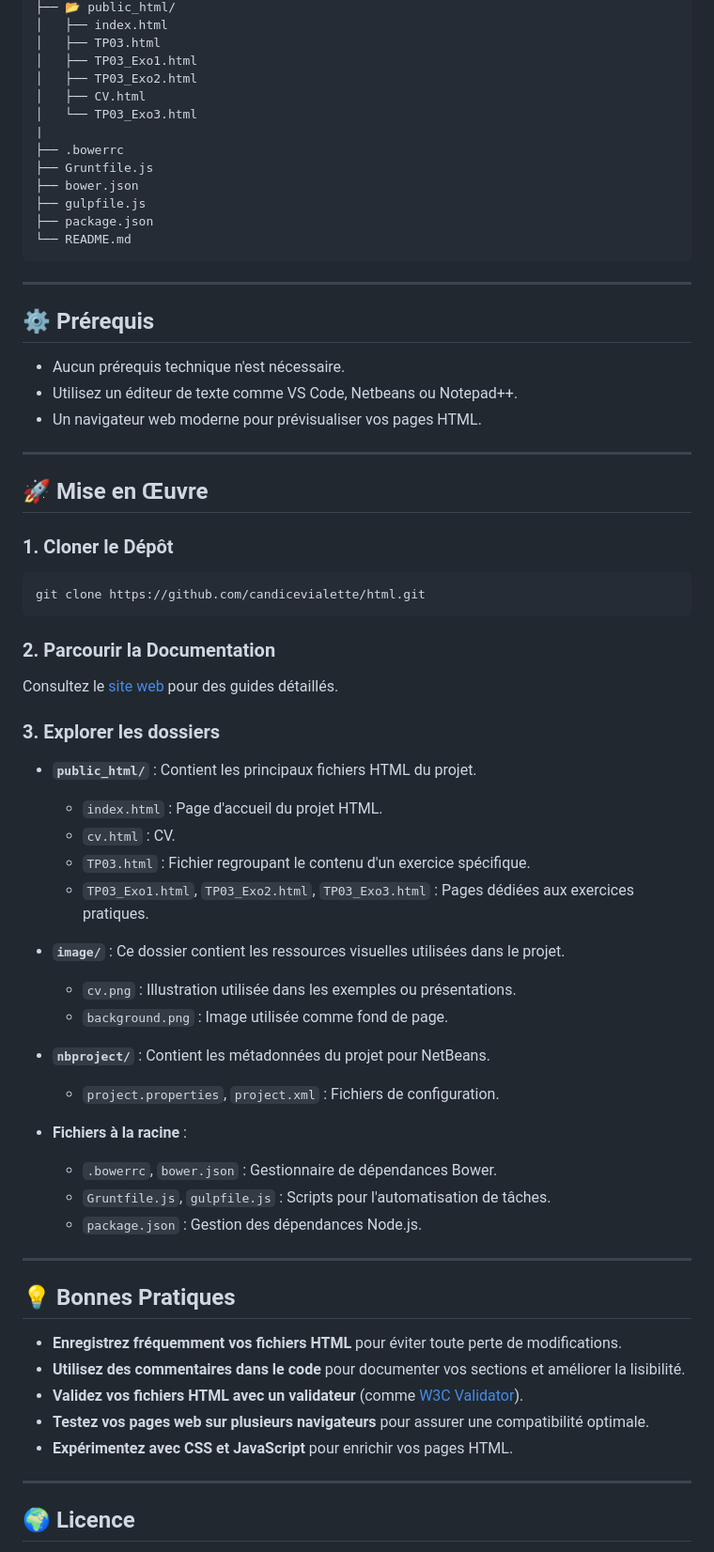
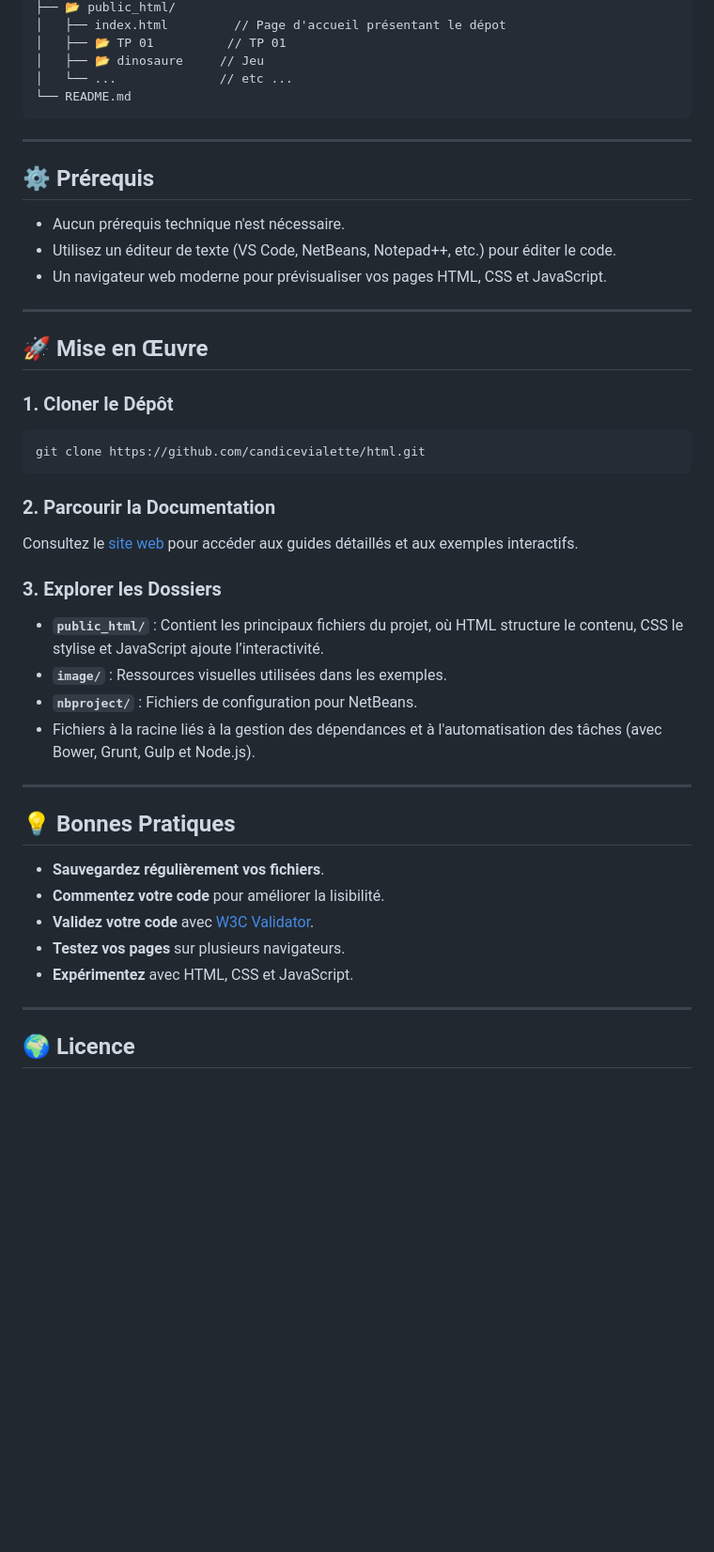
Before and after one commit to candicevialette/html, a Markdown page: README.md, the part around the change printed below. Shown: that part at 94% size. GitHub-like rendering; blank space fills up the shorter version.

````diff
--- a/README.md
+++ b/README.md
@@ -61,25 +64,18 @@ Ce dépôt contient des ressources pour apprendre et maîtriser le langage HTML.
 ├── 📂 public_html/
-│   ├── index.html
-│   ├── TP03.html
-│   ├── TP03_Exo1.html
-│   ├── TP03_Exo2.html
-│   ├── CV.html
-│   └── TP03_Exo3.html
-|
-├── .bowerrc
-├── Gruntfile.js
-├── bower.json
-├── gulpfile.js
-├── package.json
+│   ├── index.html         // Page d'accueil présentant le dépot
+│   ├── 📂 TP 01          // TP 01
+│   ├── 📂 dinosaure     // Jeu
+│   └── ...              // etc ...
 └── README.md
 ```
 
 ---
 
 ## ⚙️ **Prérequis**
+
 - Aucun prérequis technique n'est nécessaire.
-- Utilisez un éditeur de texte comme VS Code, Netbeans ou Notepad++.
-- Un navigateur web moderne pour prévisualiser vos pages HTML.
+- Utilisez un éditeur de texte (VS Code, NetBeans, Notepad++, etc.) pour éditer le code.
+- Un navigateur web moderne pour prévisualiser vos pages HTML, CSS et JavaScript.
 
 ---
 
@@ -93,37 +89,24 @@ git clone https://github.com/candicevialette/html.git
 
 ### 2. **Parcourir la Documentation**
 
-Consultez le [site web](https://candicevialette.github.io/html/public_html/) pour des guides détaillés.
+Consultez le [site web](https://candicevialette.github.io/html/public_html/) pour accéder aux guides détaillés et aux exemples interactifs.
 
-### 3. **Explorer les dossiers**
+### 3. **Explorer les Dossiers**
 
-- **`public_html/`** : Contient les principaux fichiers HTML du projet.
-  - `index.html` : Page d'accueil du projet HTML.
-  -  `cv.html` : CV.
-  - `TP03.html` : Fichier regroupant le contenu d'un exercice spécifique.
-  - `TP03_Exo1.html`, `TP03_Exo2.html`, `TP03_Exo3.html` : Pages dédiées aux exercices pratiques.
-
-- **`image/`** : Ce dossier contient les ressources visuelles utilisées dans le projet.
-  - `cv.png` : Illustration utilisée dans les exemples ou présentations.
-  - `background.png` : Image utilisée comme fond de page.
-
-- **`nbproject/`** : Contient les métadonnées du projet pour NetBeans.
-  - `project.properties`, `project.xml` : Fichiers de configuration.
-
-- **Fichiers à la racine** :
-  - `.bowerrc`, `bower.json` : Gestionnaire de dépendances Bower.
-  - `Gruntfile.js`, `gulpfile.js` : Scripts pour l'automatisation de tâches.
-  - `package.json` : Gestion des dépendances Node.js.
+- **`public_html/`** : Contient les principaux fichiers du projet, où HTML structure le contenu, CSS le stylise et JavaScript ajoute l’interactivité.
+- **`image/`** : Ressources visuelles utilisées dans les exemples.
+- **`nbproject/`** : Fichiers de configuration pour NetBeans.
+- Fichiers à la racine liés à la gestion des dépendances et à l'automatisation des tâches (avec Bower, Grunt, Gulp et Node.js).
 
 ---
 
 ## 💡 **Bonnes Pratiques**
 
-- **Enregistrez fréquemment vos fichiers HTML** pour éviter toute perte de modifications.
-- **Utilisez des commentaires dans le code** pour documenter vos sections et améliorer la lisibilité.
-- **Validez vos fichiers HTML avec un validateur** (comme [W3C Validator](https://validator.w3.org/)).
-- **Testez vos pages web sur plusieurs navigateurs** pour assurer une compatibilité optimale.
-- **Expérimentez avec CSS et JavaScript** pour enrichir vos pages HTML.
+- **Sauvegardez régulièrement vos fichiers**.
+- **Commentez votre code** pour améliorer la lisibilité.
+- **Validez votre code** avec [W3C Validator](https://validator.w3.org/).
+- **Testez vos pages** sur plusieurs navigateurs.
+- **Expérimentez** avec HTML, CSS et JavaScript.
 
 ---
 
````
Also changed, not shown: other parts of README.md (+48 -45 lines).
